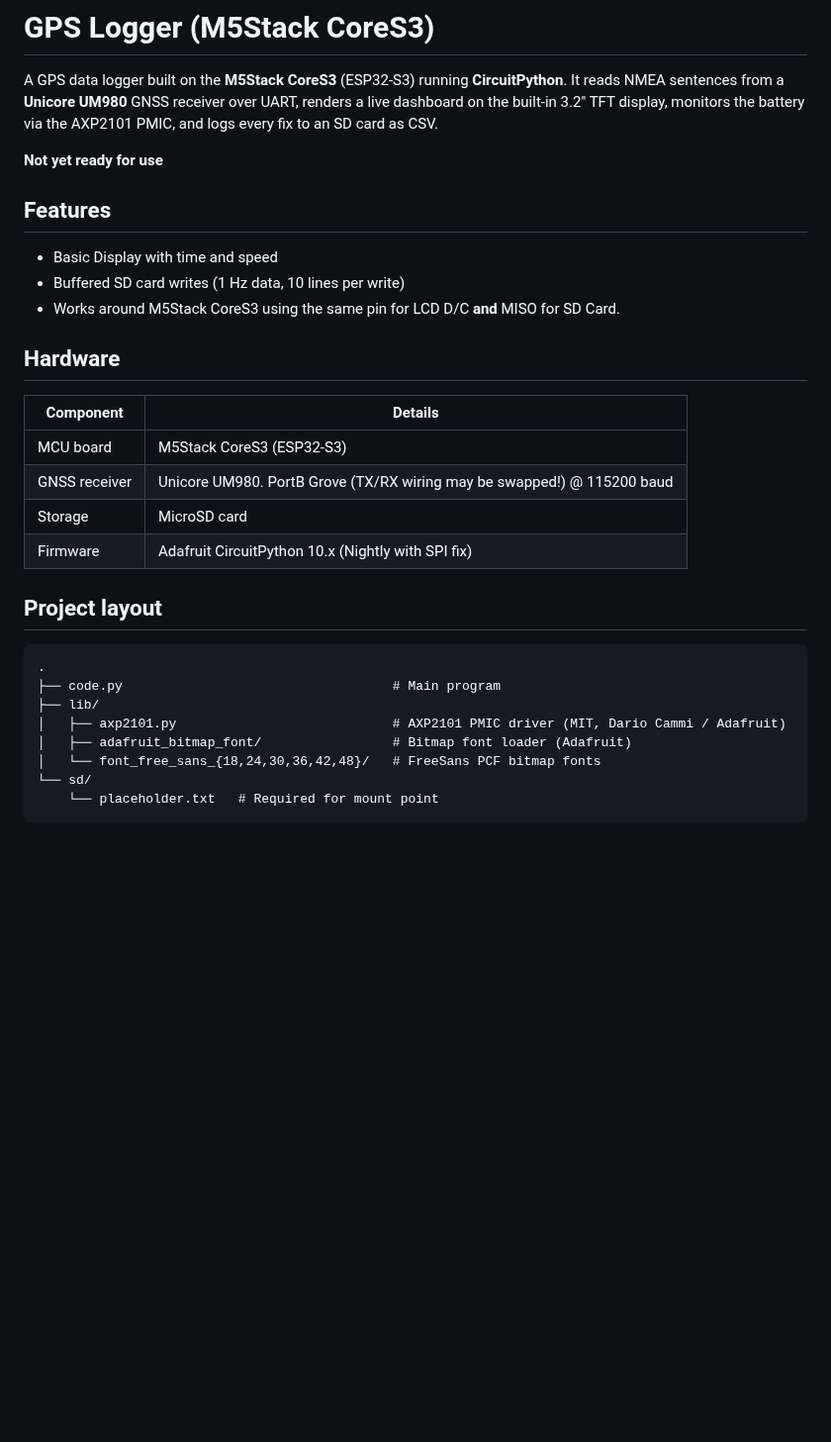
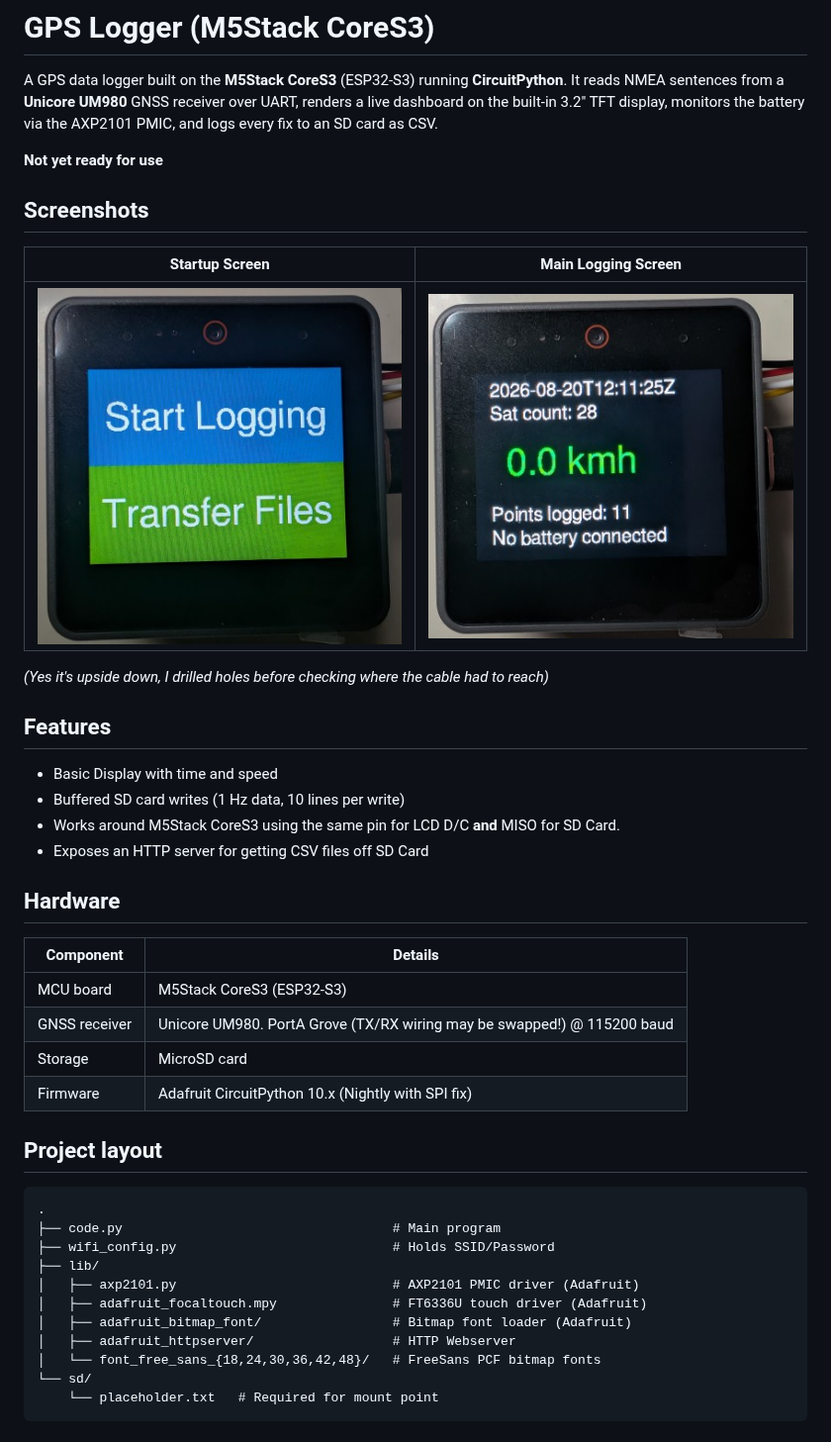
Before and after one commit to mdavey/m5stack-gps, a Markdown page: README.md, the part around one of its changes. Shown at 99% size. GitHub-like rendering; pictures changed too: screenshot_main.jpg (added), screenshot_startup.jpg (added); blank space fills up the shorter version.

Commit message:
Updated readme and added screenshots Ugly, but I hate projects without them

````diff
--- a/README.md
+++ b/README.md
@@ -7,12 +7,21 @@ AXP2101 PMIC, and logs every fix to an SD card as CSV.
 
 **Not yet ready for use**
 
+## Screenshots
+
+| Startup Screen              | Main Logging Screen      |
+|-----------------------------|--------------------------|
+| ![](screenshot_startup.jpg) | ![](screenshot_main.jpg) |
+
+*(Yes it's upside down, I drilled holes before checking where the cable had to reach)*
+
 
 ## Features
 
 - Basic Display with time and speed
 - Buffered SD card writes (1 Hz data, 10 lines per write)
 - Works around M5Stack CoreS3 using the same pin for LCD D/C **and** MISO for SD Card.
+- Exposes an HTTP server for getting CSV files off SD Card
 
 
 ## Hardware
@@ -20,7 +29,7 @@ AXP2101 PMIC, and logs every fix to an SD card as CSV.
 | Component     | Details                                                                 |
 |---------------|-------------------------------------------------------------------------|
 | MCU board     | M5Stack CoreS3 (ESP32-S3)                                               |
-| GNSS receiver | Unicore UM980. PortB Grove (TX/RX wiring may be swapped!) @ 115200 baud |
+| GNSS receiver | Unicore UM980. PortA Grove (TX/RX wiring may be swapped!) @ 115200 baud |
 | Storage       | MicroSD card                                                            |
 | Firmware      | Adafruit CircuitPython 10.x  (Nightly with SPI fix)                     |
 
@@ -30,9 +39,12 @@ AXP2101 PMIC, and logs every fix to an SD card as CSV.
 ```
 .
 ├── code.py                                   # Main program
+├── wifi_config.py                            # Holds SSID/Password
 ├── lib/
-│   ├── axp2101.py                            # AXP2101 PMIC driver (MIT, Dario Cammi / Adafruit)
+│   ├── axp2101.py                            # AXP2101 PMIC driver (Adafruit)
+│   ├── adafruit_focaltouch.mpy               # FT6336U touch driver (Adafruit)
 │   ├── adafruit_bitmap_font/                 # Bitmap font loader (Adafruit)
+│   ├── adafruit_httpserver/                  # HTTP Webserver
 │   └── font_free_sans_{18,24,30,36,42,48}/   # FreeSans PCF bitmap fonts
 └── sd/
     └── placeholder.txt   # Required for mount point
````
Also changed, not shown: other parts of README.md (+22 -6 lines).
